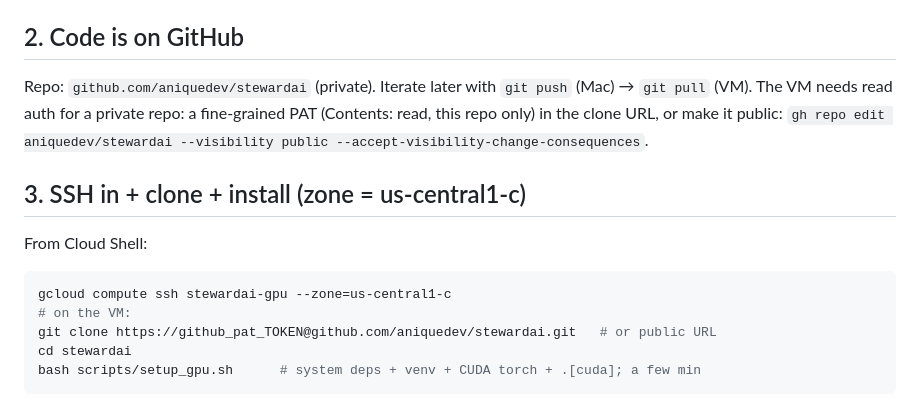
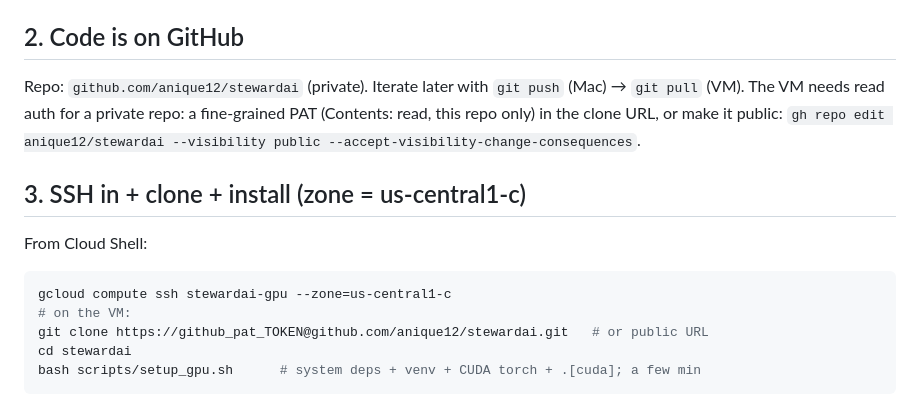
Before and after one commit to anique12/stewardai, a Markdown page: docs/deploy-gpu.md, the part around the change. Drawn GitHub-style.

Commit message:
docs(deploy): point clone URLs at anique12/stewardai (work account)
Co-Authored-By: Claude Opus 4.8 <noreply@anthropic.com>

````diff
--- a/docs/deploy-gpu.md
+++ b/docs/deploy-gpu.md
@@ -35,17 +35,17 @@ gcloud compute instances create stewardai-gpu \
   and pick the newest `common-cuXXX-ubuntu-2404-...`.
 
 ## 2. Code is on GitHub
-Repo: `github.com/aniquedev/stewardai` (private). Iterate later with `git push`
+Repo: `github.com/anique12/stewardai` (private). Iterate later with `git push`
 (Mac) → `git pull` (VM). The VM needs read auth for a private repo: a fine-grained
 PAT (Contents: read, this repo only) in the clone URL, or make it public:
-`gh repo edit aniquedev/stewardai --visibility public --accept-visibility-change-consequences`.
+`gh repo edit anique12/stewardai --visibility public --accept-visibility-change-consequences`.
 
 ## 3. SSH in + clone + install  (zone = us-central1-c)
 From Cloud Shell:
 ```bash
 gcloud compute ssh stewardai-gpu --zone=us-central1-c
 # on the VM:
-git clone https://github_pat_TOKEN@github.com/aniquedev/stewardai.git   # or public URL
+git clone https://github_pat_TOKEN@github.com/anique12/stewardai.git   # or public URL
 cd stewardai
 bash scripts/setup_gpu.sh      # system deps + venv + CUDA torch + .[cuda]; a few min
 ```
````
